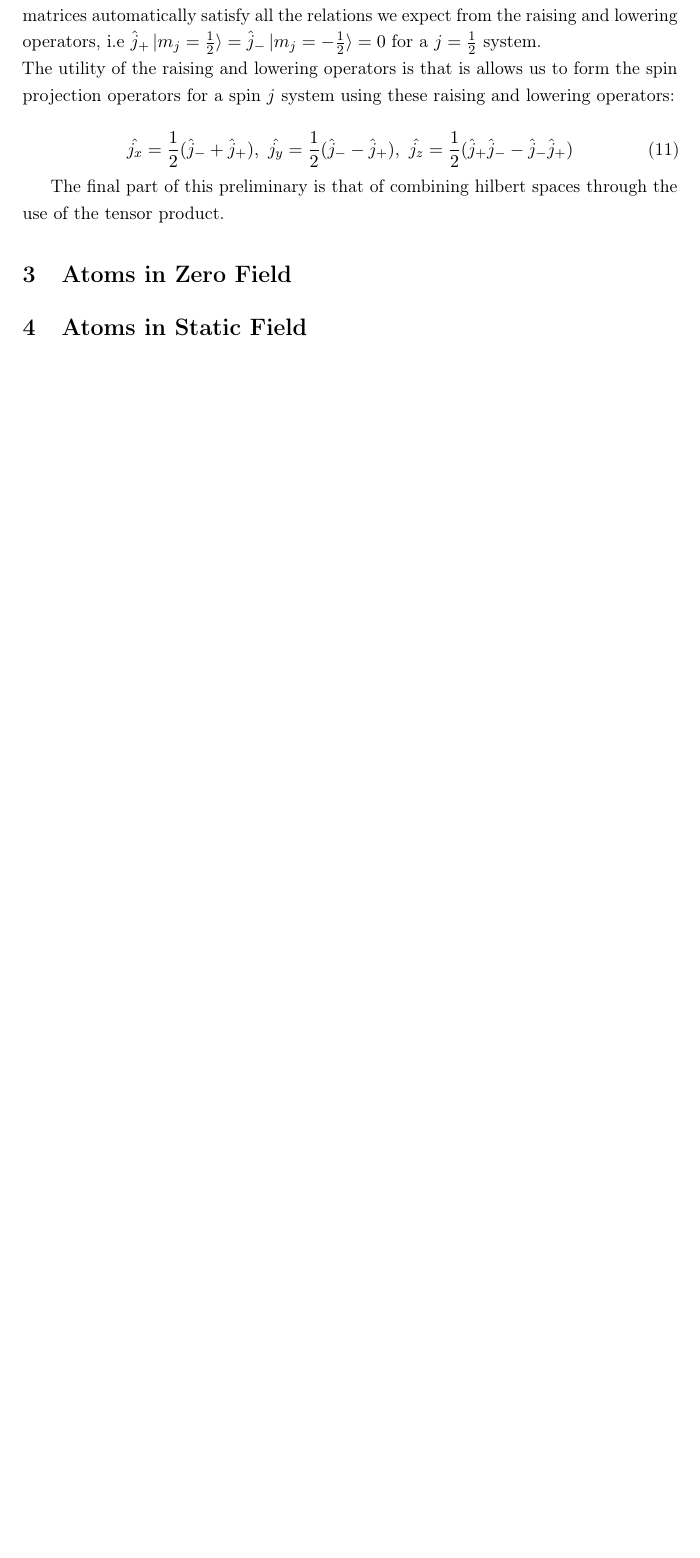
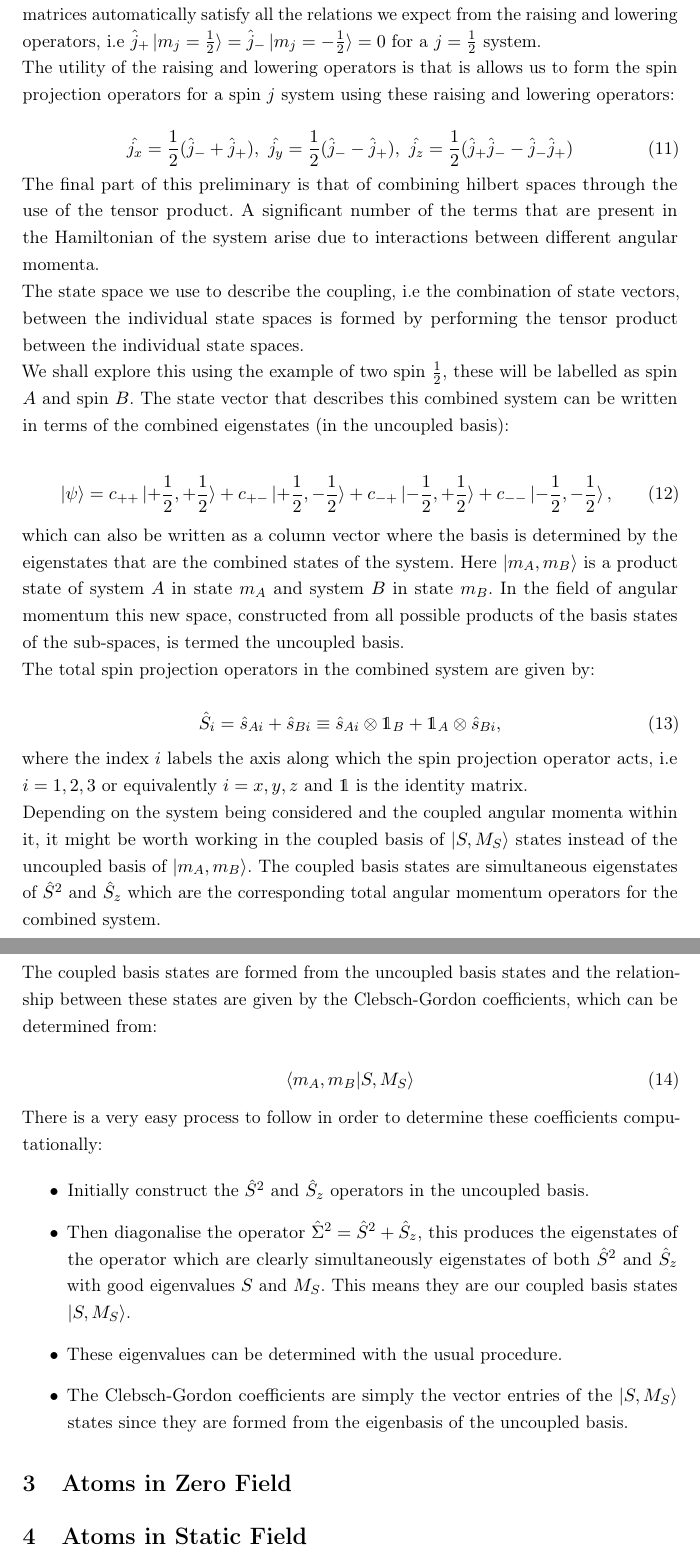
Before and after one commit to Chris-Cumming/Atom-Light-Interaction-QLM-Course, a LaTeX document (AtomLightInteraction.tex): part of page 3 of 3 before the commit and two parts of pages 3 and 4 of 4 after it, the two joined at a grey line, cut so that both start at the same text, the shorter picture padded with empty space. Compiled offline with pdfLaTeX.

Commit message:
Completed preliminary section of 2021 lecture notes.

```diff
--- a/AtomLightInteraction.tex
+++ b/AtomLightInteraction.tex
@@ -11,6 +11,7 @@
 
 \usepackage{amsmath}
 \usepackage{braket}
+\usepackage{dsfont}
 
 
 \usepackage[pdftex]{graphicx} % Required for including pictures
@@ -163,7 +164,44 @@ Throughout this course there will be an emphasis on using numerical methods in o
     \label{GeneralSpin_j_ProjectionOperators}
 \end{equation}
 
-The final part of this preliminary is that of combining hilbert spaces through the use of the tensor product.
+\noindent The final part of this preliminary is that of combining hilbert spaces through the use of the tensor product. A significant number of the terms that are present in the Hamiltonian of the system arise due to interactions between different angular momenta.
+
+\noindent The state space we use to describe the coupling, i.e the combination of state vectors, between the individual state spaces is formed by performing the tensor product between the individual state spaces.
+
+\noindent We shall explore this using the example of two spin $\frac{1}{2}$, these will be labelled as spin $A$ and spin $B$. The state vector that describes this combined system can be written in terms of the combined eigenstates (in the uncoupled basis):
+
+\begin{equation}
+    \ket{\psi} = c_{++} \ket{+\frac{1}{2}, +\frac{1}{2}} + c_{+-} \ket{+\frac{1}{2}, -\frac{1}{2}} + c_{-+} \ket{-\frac{1}{2}, +\frac{1}{2}} + c_{--} \ket{-\frac{1}{2}, -\frac{1}{2}},
+\end{equation}
+
+\noindent which can also be written as a column vector where the basis is determined by the eigenstates that are the combined states of the system. Here $\ket{m_A, m_B}$ is a product state of system $A$ in state $m_A$ and system $B$ in state $m_B$. In the field of angular momentum this new space, constructed from all possible products of the basis states of the sub-spaces, is termed the uncoupled basis.
+
+\noindent The total spin projection operators in the combined system are given by:
+
+\begin{equation}
+    \hat{S}_i = \hat{s}_{Ai} + \hat{s}_{Bi} \equiv \hat{s}_{Ai} \otimes \mathds{1}_B + \mathds{1}_A \otimes \hat{s}_{Bi},
+    \label{TwoSpin1/2SystemSpinProjectionOperators}
+\end{equation}
+
+\noindent where the index $i$ labels the axis along which the spin projection operator acts, i.e $i = 1, 2, 3$ or equivalently $i = x, y, z$ and \(\mathds{1}\) is the identity matrix.
+
+\noindent Depending on the system being considered and the coupled angular momenta within it, it might be worth working in the coupled basis of $\ket{S, M_S}$ states instead of the uncoupled basis of $\ket{m_A, m_B}$. The coupled basis states are simultaneous eigenstates of $\hat{S}^2$ and $\hat{S}_z$ which are the corresponding total angular momentum operators for the combined system.
+
+\noindent The coupled basis states are formed from the uncoupled basis states and the relationship between these states are given by the Clebsch-Gordon coefficients, which can be determined from:
+
+\begin{equation}
+    \braket{{m_A, m_B}|{S, M_S}}
+    \label{ClebschGordonCoefficients}
+\end{equation}
+
+\noindent There is a very easy process to follow in order to determine these coefficients computationally:
+
+\begin{itemize}
+    \item Initially construct the $\hat{S}^2$ and $\hat{S}_z$ operators in the uncoupled basis.
+    \item Then diagonalise the operator $\hat{\Sigma}^2 = \hat{S}^2 + \hat{S}_z$, this produces the eigenstates of the operator which are clearly simultaneously eigenstates of both $\hat{S}^2$ and $\hat{S}_z$ with good eigenvalues $S$ and $M_S$. This means they are our coupled basis states $\ket{S, M_S}$.
+    \item These eigenvalues can be determined with the usual procedure.
+    \item The Clebsch-Gordon coefficients are simply the vector entries of the $\ket{S, M_S}$ states since they are formed from the eigenbasis of the uncoupled basis.
+\end{itemize}
 
 \section{Atoms in Zero Field}
 
```
